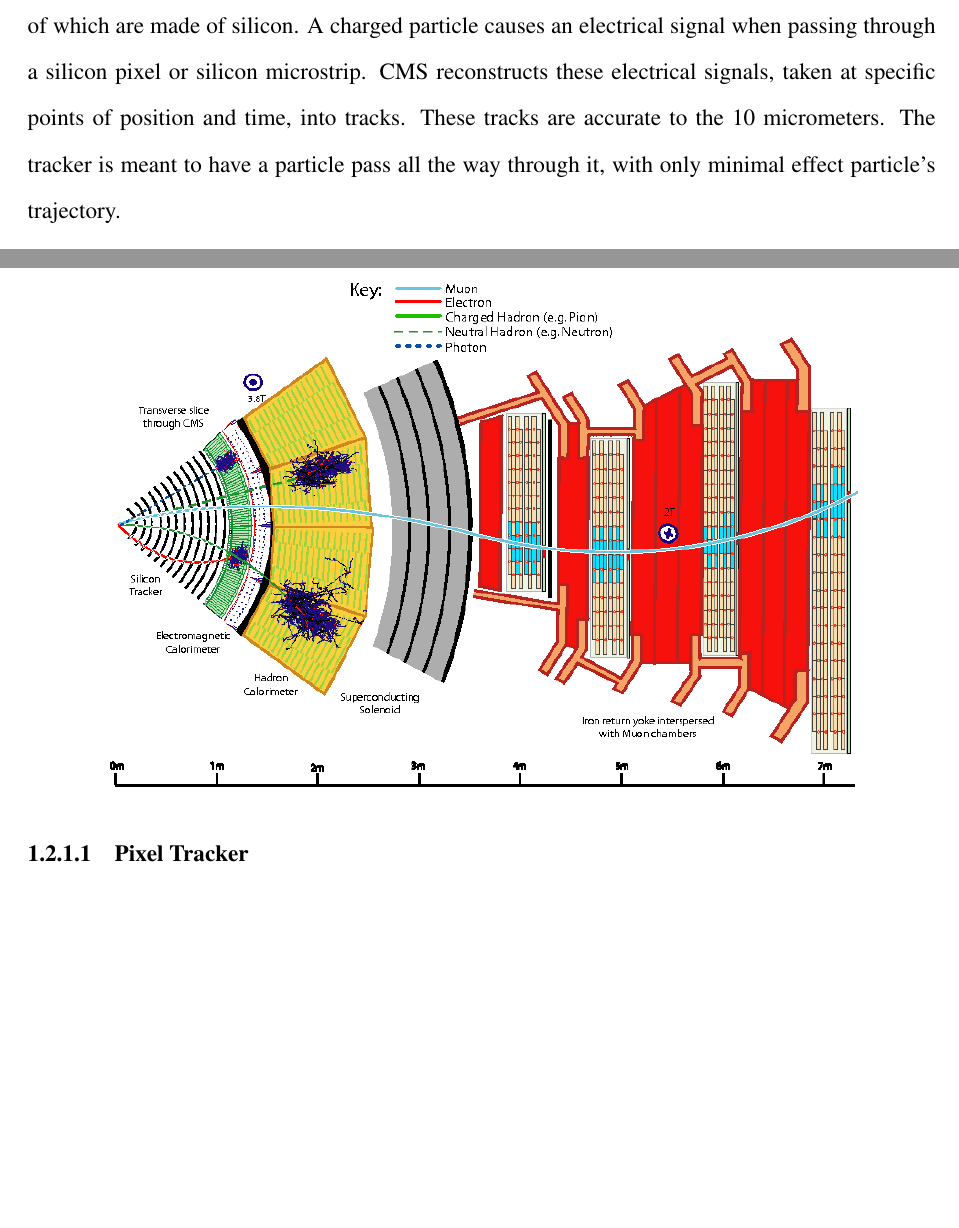
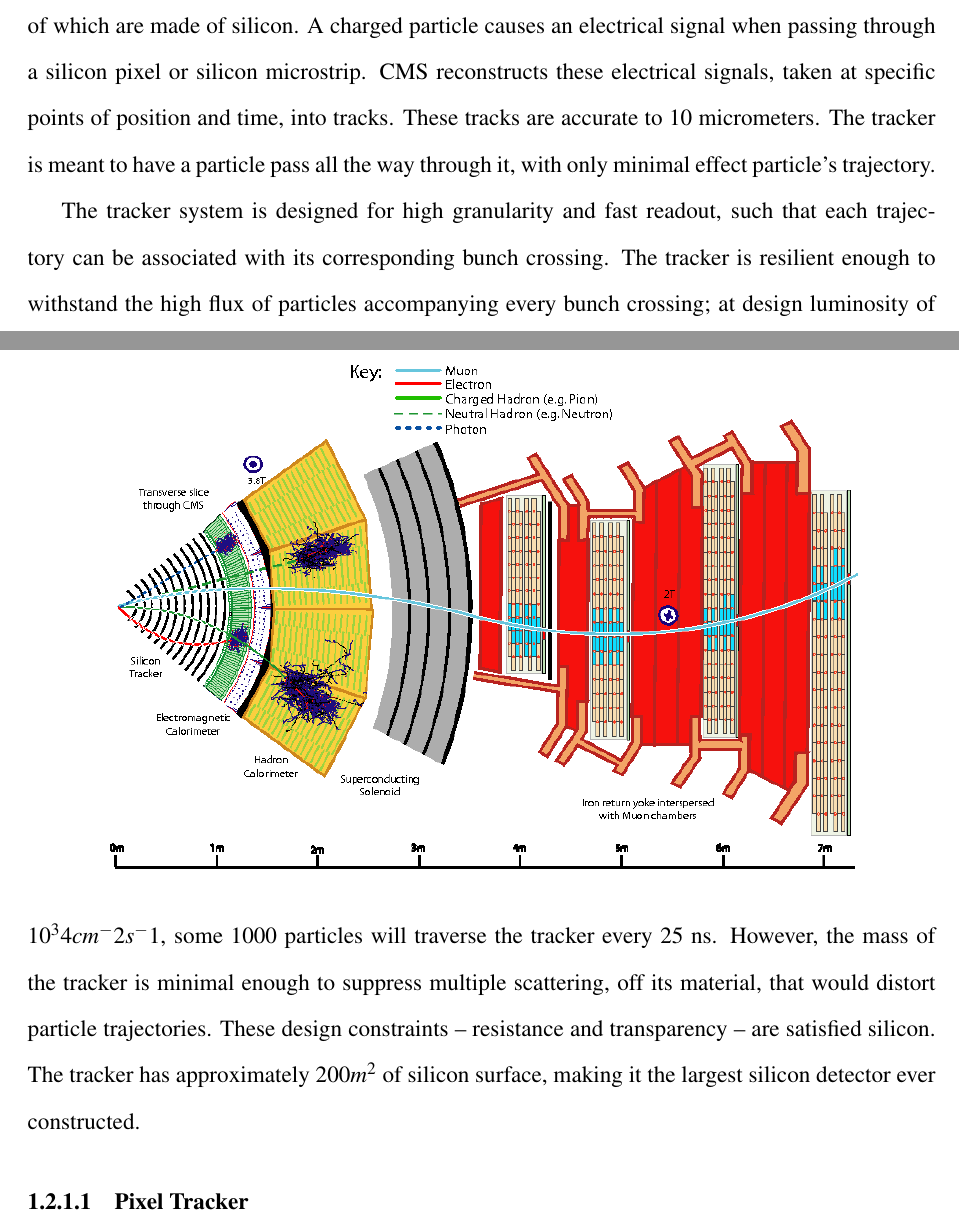
Before and after one commit to samborsol/samThesis, a LaTeX thesis (thesis/thesis-ku.tex, which reads thesis/Chapter3/Chapter-3.tex): two parts of pages 2 and 3 of 9, joined at a grey line, cut so that both start at the same text, the shorter picture padded with empty space. Compiled offline with pdfLaTeX.

Commit message:
Added more to ECAL and Tracker sections.

```diff
--- a/thesis/Chapter3/Chapter-3.tex
+++ b/thesis/Chapter3/Chapter-3.tex
@@ -30,7 +30,9 @@
 
 \subsection{Tracker}
 
-The tracker measures the momentum of charged particles via their trajectory through a homogenous magnetic field. The tracker consists of two units, the pixel tracker and the strip tracker, both of which are made of silicon. A charged particle causes an electrical signal when passing through a silicon pixel or silicon microstrip. CMS reconstructs these electrical signals, taken at specific points of position and time, into tracks. These tracks are accurate to the 10 micrometers. The tracker is meant to have  a particle pass all the way through it, with only minimal effect particle's trajectory.
+The tracker measures the momentum of charged particles via their trajectory through a homogenous magnetic field. The tracker consists of two units, the pixel tracker and the strip tracker, both of which are made of silicon. A charged particle causes an electrical signal when passing through a silicon pixel or silicon microstrip. CMS reconstructs these electrical signals, taken at specific points of position and time, into tracks. These tracks are accurate to 10 micrometers. The tracker is meant to have  a particle pass all the way through it, with only minimal effect particle's trajectory.
+
+The tracker system is designed for high granularity and fast readout, such that each trajectory can be associated with its corresponding bunch crossing. The tracker is resilient enough to withstand the high flux of particles accompanying every bunch crossing; at design luminosity of $10^34 cm^-2 s^-1$, some 1000 particles will traverse the tracker every 25 ns. However, the mass of the tracker is minimal enough to suppress multiple scattering, off its material, that would distort particle trajectories. These design constraints -- resistance and transparency -- are satisfied silicon. The tracker has approximately $200 m^2$ of silicon surface, making it the largest silicon detector ever constructed.
 
 \subsubsection{Pixel Tracker}
 
```
Also changed, not shown: thesis/thesis-ku.pdf (deleted), thesis/Chapter3/Chapter-3.tex (4 more changed lines), 4 other files.
